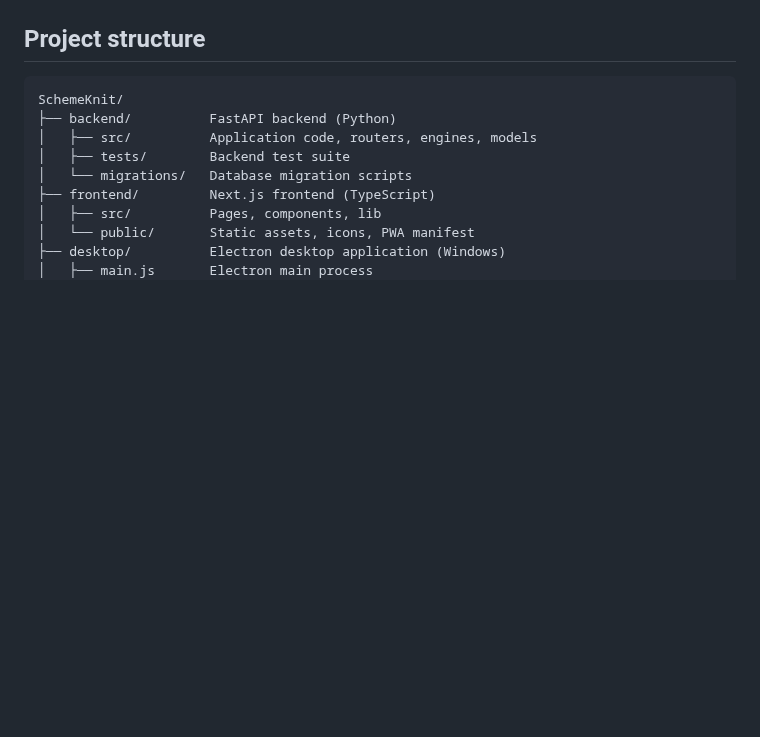
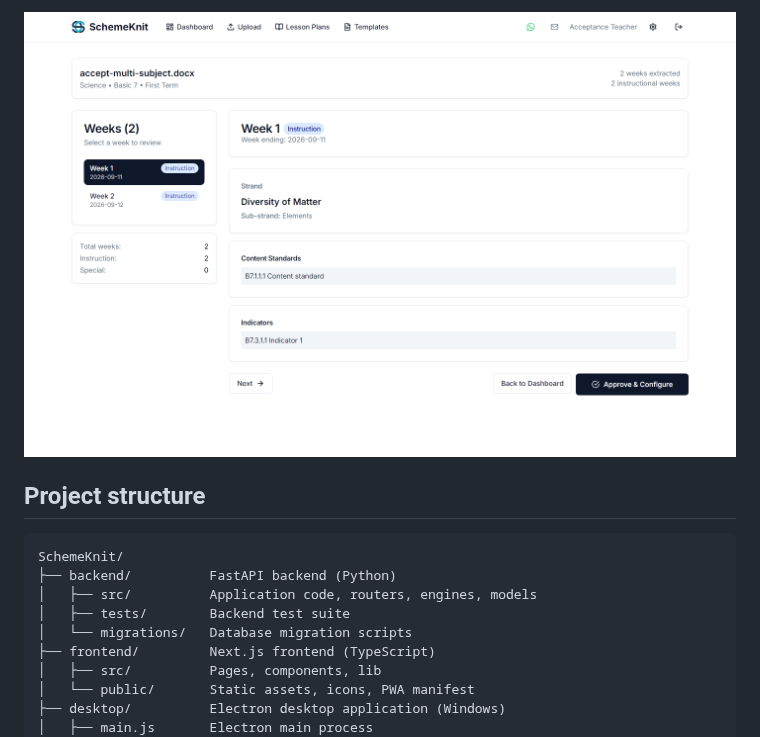
Before and after one commit to Delkay-byte/SchemeKnit, a Markdown page: README.md, the part around one of its changes. Drawn GitHub-style; pictures changed too: docs/screenshots/11-multi-subject-generated.png (added); blank space fills up the shorter version.

````diff
--- a/README.md
+++ b/README.md
@@ -137,3 +151,5 @@ Desktop PDF export works **offline** through a bundled LibreOffice runtime.
+![Subject-specific review](docs/screenshots/11-multi-subject-generated.png)
+
 ## Project structure
 
 ```
````
Also changed, not shown: other parts of README.md (+14 -0 lines), docs/screenshots/README.md (+8 -1 lines), docs/screenshots/08-school-admin.png (added), docs/screenshots/09-platform-admin.png (added), docs/screenshots/10-multi-subject-detect.png (added), 8 other files.
